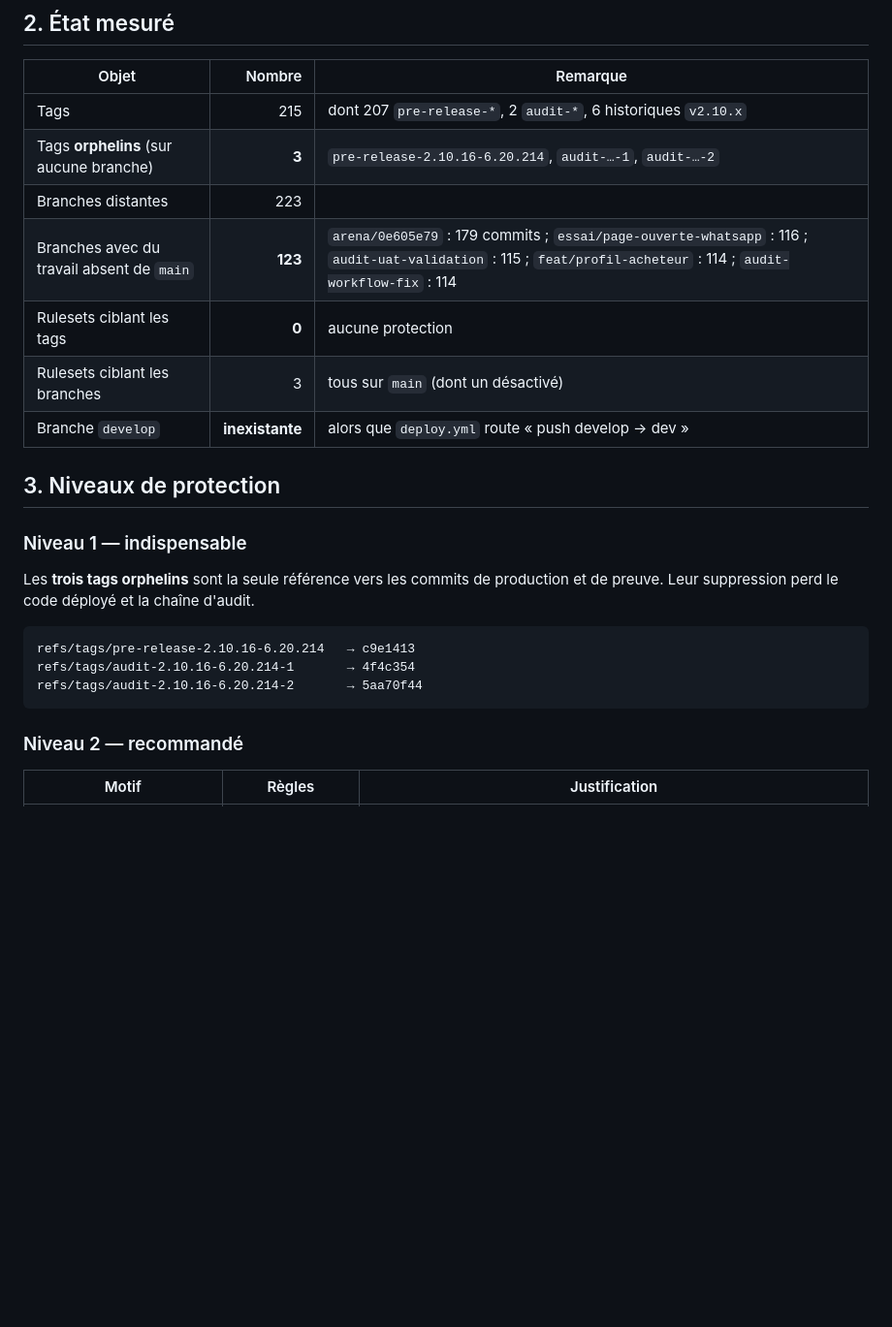
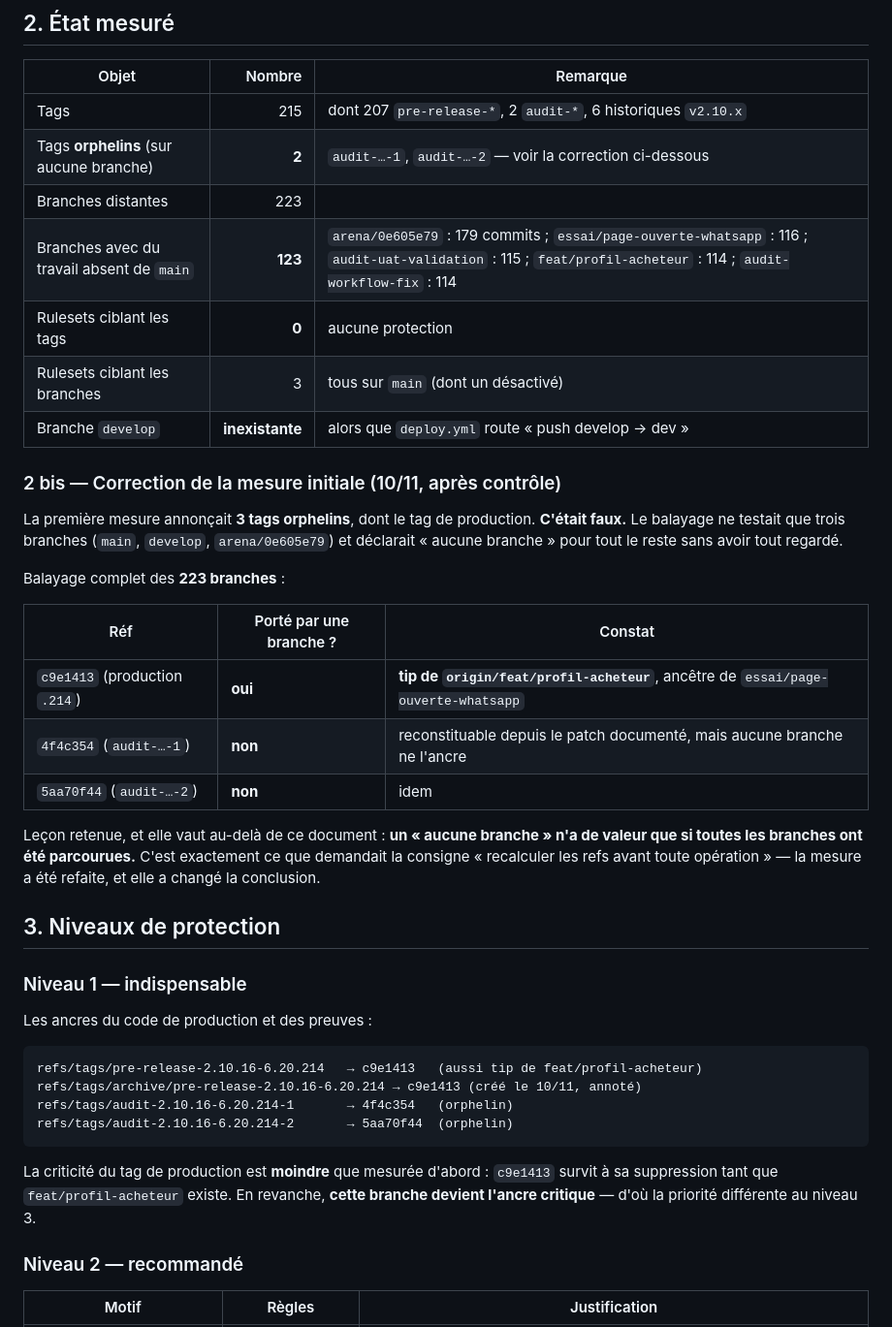
Before and after one commit to hajarbenmlih91-cloud/partikulier3, a Markdown page: docs/audit/TAGS-ET-PROTECTIONS.md, the part around one of its changes. Shown at 97% size. GitHub-like rendering; blank space fills up the shorter version.

````diff
--- a/docs/audit/TAGS-ET-PROTECTIONS.md
+++ b/docs/audit/TAGS-ET-PROTECTIONS.md
@@ -23,25 +23,47 @@ Protéger les tags ne protège donc pas d'une fusion. Protéger les **branches**
 | Objet | Nombre | Remarque |
 |---|---:|---|
 | Tags | 215 | dont 207 `pre-release-*`, 2 `audit-*`, 6 historiques `v2.10.x` |
-| Tags **orphelins** (sur aucune branche) | **3** | `pre-release-2.10.16-6.20.214`, `audit-…-1`, `audit-…-2` |
+| Tags **orphelins** (sur aucune branche) | **2** | `audit-…-1`, `audit-…-2` — voir la correction ci-dessous |
 | Branches distantes | 223 | |
 | Branches avec du travail absent de `main` | **123** | `arena/0e605e79` : 179 commits ; `essai/page-ouverte-whatsapp` : 116 ; `audit-uat-validation` : 115 ; `feat/profil-acheteur` : 114 ; `audit-workflow-fix` : 114 |
 | Rulesets ciblant les tags | **0** | aucune protection |
 | Rulesets ciblant les branches | 3 | tous sur `main` (dont un désactivé) |
 | Branche `develop` | **inexistante** | alors que `deploy.yml` route « push develop → dev » |
 
+### 2 bis — Correction de la mesure initiale (10/11, après contrôle)
+
+La première mesure annonçait **3 tags orphelins**, dont le tag de production. **C'était faux.**
+Le balayage ne testait que trois branches (`main`, `develop`, `arena/0e605e79`) et déclarait
+« aucune branche » pour tout le reste sans avoir tout regardé.
+
+Balayage complet des **223 branches** :
+
+| Réf | Porté par une branche ? | Constat |
+|---|---|---|
+| `c9e1413` (production `.214`) | **oui** | **tip de `origin/feat/profil-acheteur`**, ancêtre de `essai/page-ouverte-whatsapp` |
+| `4f4c354` (`audit-…-1`) | **non** | reconstituable depuis le patch documenté, mais aucune branche ne l'ancre |
+| `5aa70f44` (`audit-…-2`) | **non** | idem |
+
+Leçon retenue, et elle vaut au-delà de ce document : **un « aucune branche » n'a de valeur que si
+toutes les branches ont été parcourues.** C'est exactement ce que demandait la consigne « recalculer
+les refs avant toute opération » — la mesure a été refaite, et elle a changé la conclusion.
+
 ## 3. Niveaux de protection
 
 ### Niveau 1 — indispensable
 
-Les **trois tags orphelins** sont la seule référence vers les commits de production et de preuve.
-Leur suppression perd le code déployé et la chaîne d'audit.
+Les ancres du code de production et des preuves :
 
 ```text
-refs/tags/pre-release-2.10.16-6.20.214   → c9e1413
-refs/tags/audit-2.10.16-6.20.214-1       → 4f4c354
-refs/tags/audit-2.10.16-6.20.214-2       → 5aa70f44
+refs/tags/pre-release-2.10.16-6.20.214   → c9e1413   (aussi tip de feat/profil-acheteur)
+refs/tags/archive/pre-release-2.10.16-6.20.214 → c9e1413 (créé le 10/11, annoté)
+refs/tags/audit-2.10.16-6.20.214-1       → 4f4c354   (orphelin)
+refs/tags/audit-2.10.16-6.20.214-2       → 5aa70f44  (orphelin)
 ```
+
+La criticité du tag de production est **moindre** que mesurée d'abord : `c9e1413` survit à sa
+suppression tant que `feat/profil-acheteur` existe. En revanche, **cette branche devient l'ancre
+critique** — d'où la priorité différente au niveau 3.
 
 ### Niveau 2 — recommandé
 
````
Also changed, not shown: other parts of docs/audit/TAGS-ET-PROTECTIONS.md (+42 -11 lines).
